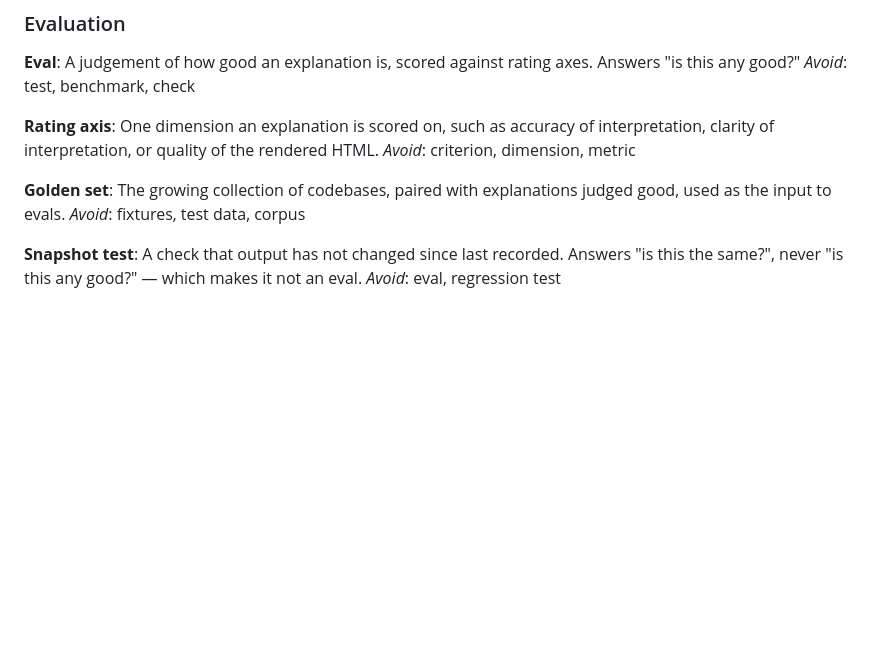
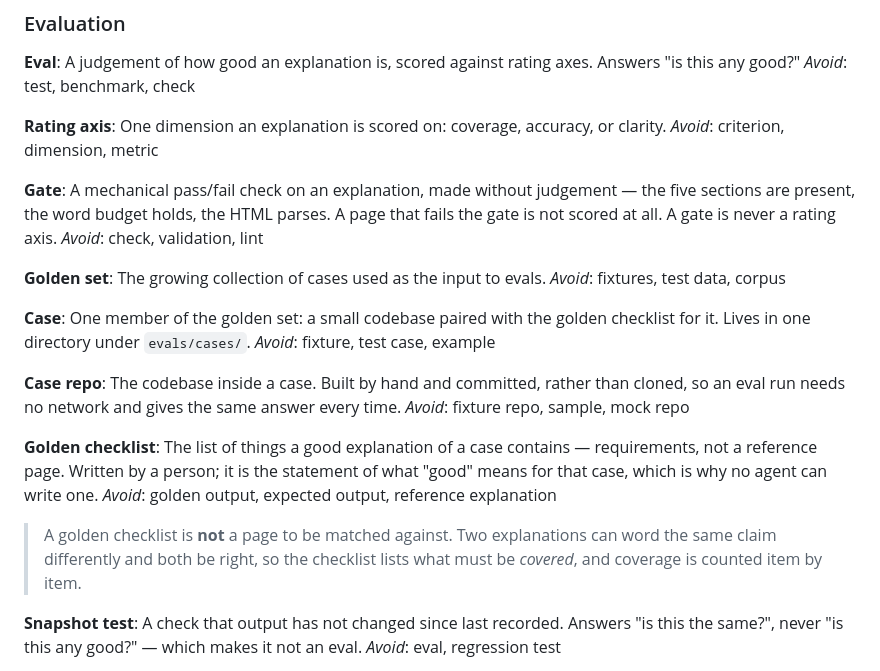
Before and after one commit to laneandsons/repo-explainer, a Markdown page: CONTEXT.md, the part around the change. GitHub-like rendering; blank space fills up the shorter version.

Commit message:
Record decisions for evals from wayfinder

```diff
--- a/CONTEXT.md
+++ b/CONTEXT.md
@@ -80,14 +80,38 @@ A judgement of how good an explanation is, scored against rating axes. Answers
 _Avoid_: test, benchmark, check
 
 **Rating axis**:
-One dimension an explanation is scored on, such as accuracy of interpretation,
-clarity of interpretation, or quality of the rendered HTML.
+One dimension an explanation is scored on: coverage, accuracy, or clarity.
 _Avoid_: criterion, dimension, metric
 
+**Gate**:
+A mechanical pass/fail check on an explanation, made without judgement — the
+five sections are present, the word budget holds, the HTML parses. A page that
+fails the gate is not scored at all. A gate is never a rating axis.
+_Avoid_: check, validation, lint
+
 **Golden set**:
-The growing collection of codebases, paired with explanations judged good, used
-as the input to evals.
+The growing collection of cases used as the input to evals.
 _Avoid_: fixtures, test data, corpus
+
+**Case**:
+One member of the golden set: a small codebase paired with the golden checklist
+for it. Lives in one directory under `evals/cases/`.
+_Avoid_: fixture, test case, example
+
+**Case repo**:
+The codebase inside a case. Built by hand and committed, rather than cloned, so
+an eval run needs no network and gives the same answer every time.
+_Avoid_: fixture repo, sample, mock repo
+
+**Golden checklist**:
+The list of things a good explanation of a case contains — requirements, not a
+reference page. Written by a person; it is the statement of what "good" means
+for that case, which is why no agent can write one.
+_Avoid_: golden output, expected output, reference explanation
+
+> A golden checklist is **not** a page to be matched against. Two explanations
+> can word the same claim differently and both be right, so the checklist lists
+> what must be *covered*, and coverage is counted item by item.
 
 **Snapshot test**:
 A check that output has not changed since last recorded. Answers "is this the
```
Also changed, not shown: docs/adr/0002-eval-design.md (added, +82 -0 lines).
